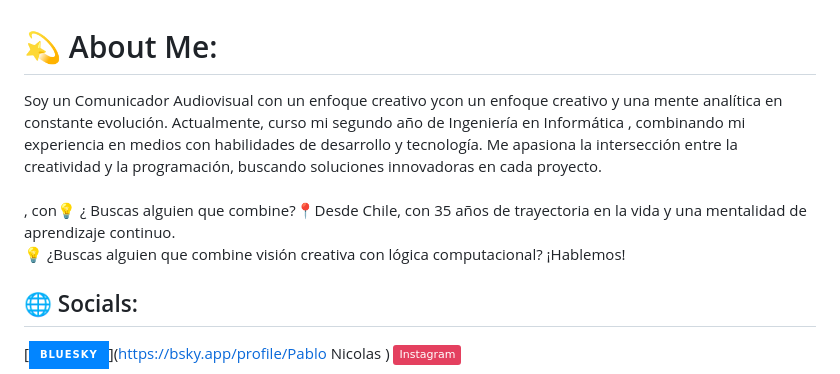
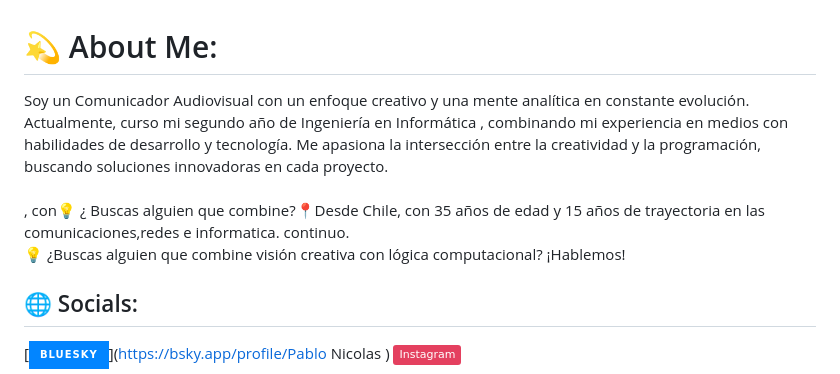
Before and after one commit to Pablosandova/GithubProfileTest, a Markdown page: README.md, the part around the change. GitHub-like rendering; badges without logos.

```diff
--- a/README.md
+++ b/README.md
@@ -1,6 +1,6 @@
 
 # 💫 About Me:
-Soy un Comunicador Audiovisual con un enfoque creativo ycon un enfoque creativo y una mente analítica en constante evolución. Actualmente, curso mi segundo año de Ingeniería en Informática , combinando mi experiencia en medios con habilidades de desarrollo y tecnología. Me apasiona la intersección entre la creatividad y la programación, buscando soluciones innovadoras en cada proyecto.<br><br>, con💡 ¿ Buscas alguien que combine?📍Desde Chile, con 35 años de trayectoria en la vida y una mentalidad de aprendizaje continuo.<br>💡 ¿Buscas alguien que combine visión creativa con lógica computacional? ¡Hablemos!
+Soy un Comunicador Audiovisual con un enfoque creativo  y una mente analítica en constante evolución. Actualmente, curso mi segundo año de Ingeniería en Informática , combinando mi experiencia en medios con habilidades de desarrollo y tecnología. Me apasiona la intersección entre la creatividad y la programación, buscando soluciones innovadoras en cada proyecto.<br><br>, con💡 ¿ Buscas alguien que combine?📍Desde Chile, con 35 años de edad y 15 años de trayectoria en las comunicaciones,redes e informatica. continuo.<br>💡 ¿Buscas alguien que combine visión creativa con lógica computacional? ¡Hablemos!
 
 
 ## 🌐 Socials:
```
